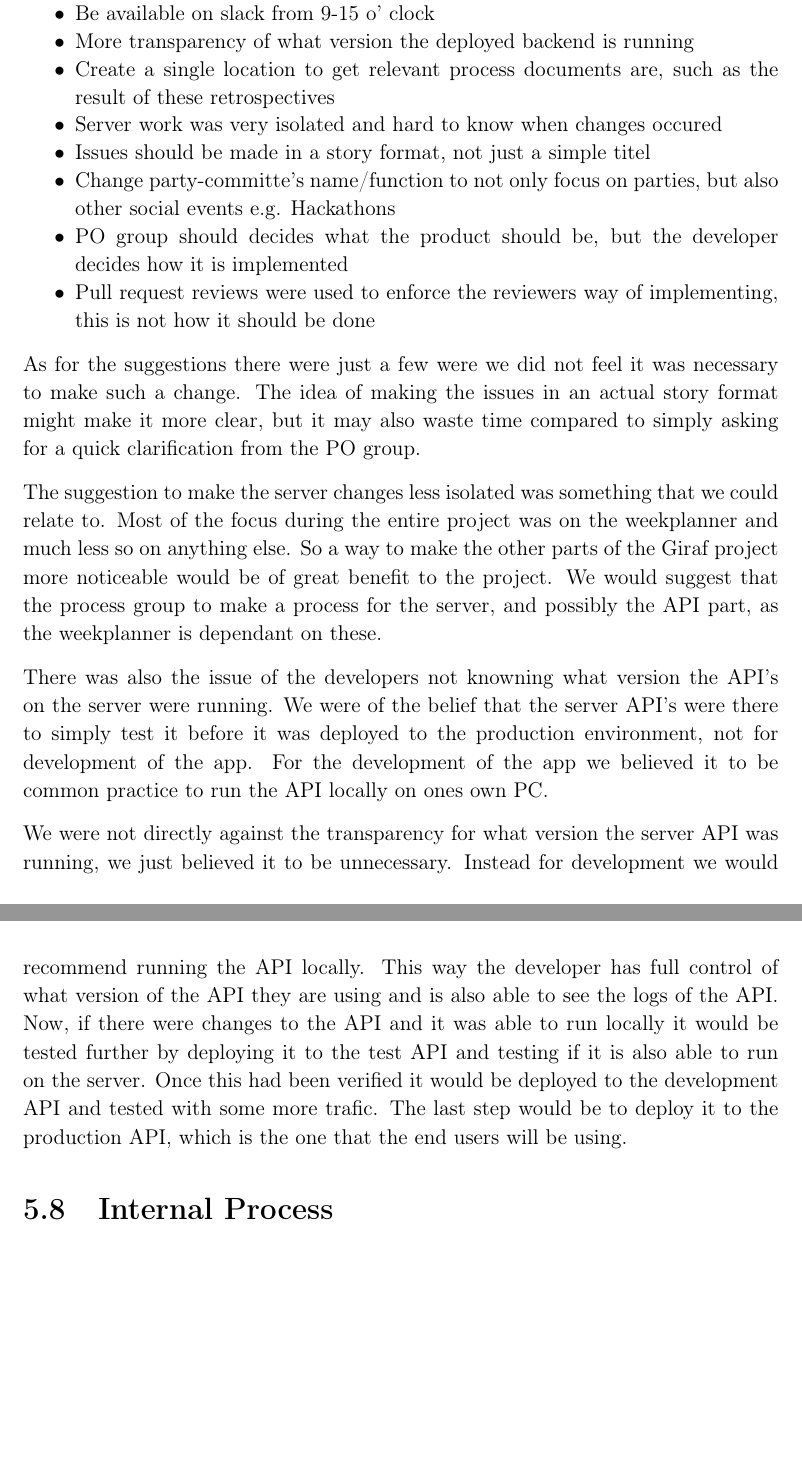
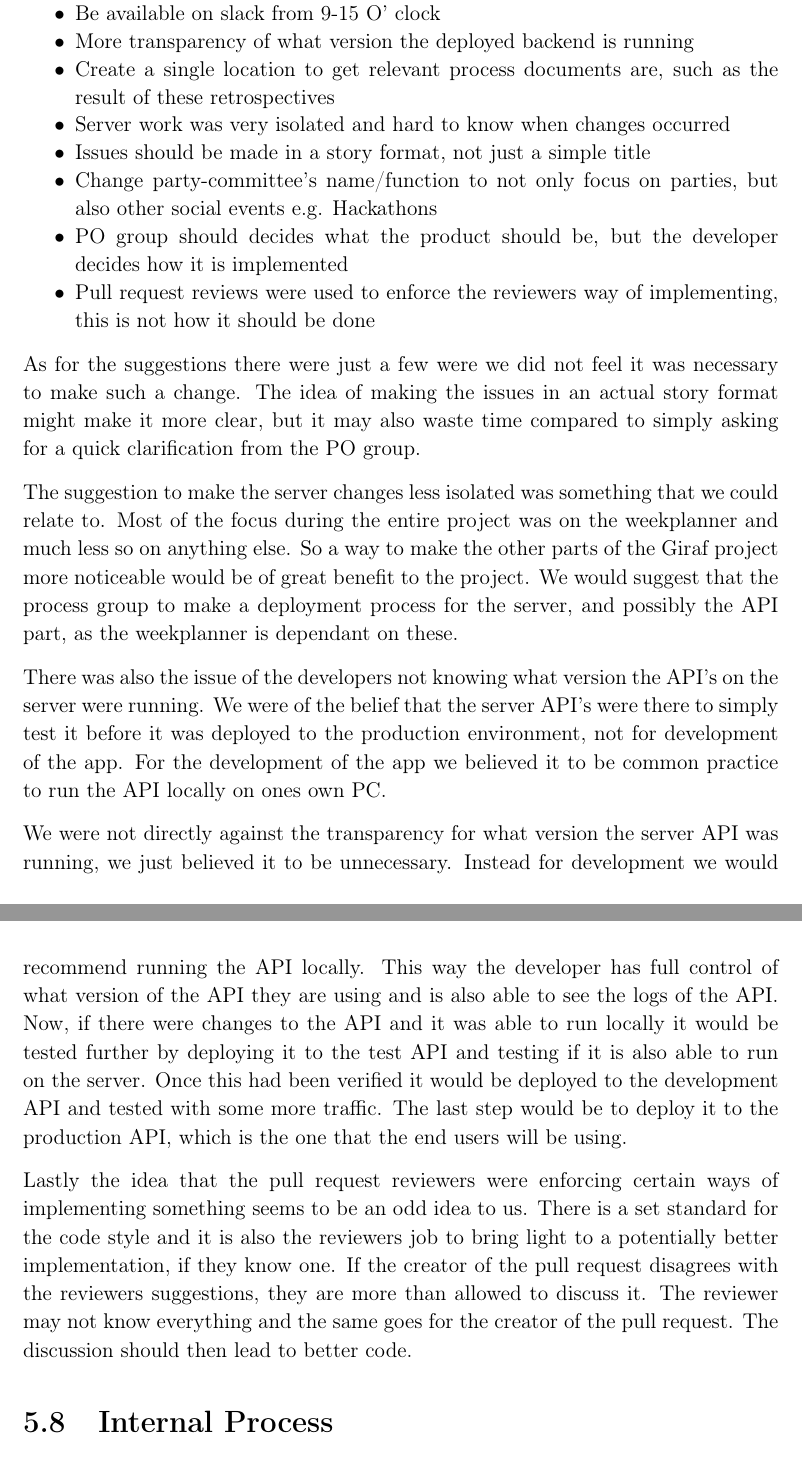
Before and after one commit to thomaslhansen/P6, a LaTeX thesis (report/main.tex, which reads report/2.Sprints/sprint4Content/sprint4Retrospective.tex): two parts of pages 53 and 54 of 65, joined at a grey line, cut so that both start at the same text, the shorter picture padded with empty space. Compiled offline with pdfLaTeX.

Commit message:
fixed some spelling and added PR discussion

```diff
--- a/report/2.Sprints/sprint4Content/sprint4Retrospective.tex
+++ b/report/2.Sprints/sprint4Content/sprint4Retrospective.tex
@@ -21,12 +21,12 @@ And, the most agreed upon suggestions for improvements are listed below.
   \item Make a naming convention for the branches on the GitHub repositories
   \item Groups should make clear time estimates for issues
   \item Notify the other groups if the whole group or large parts of it goes on vacation
-  \item Be available on slack from 9-15 o' clock
+  \item Be available on slack from 9-15 O' clock
   \item More transparency of what version the deployed backend is running
   \item Create a single location to get relevant process documents are, such as the result of these retrospectives
-  \item Server work was very isolated and hard to know when changes occured
-  \item Issues should be made in a story format, not just a simple titel
-  \item Change party-committe's name/function to not only focus on parties, but also other social events e.g. Hackathons
+  \item Server work was very isolated and hard to know when changes occurred
+  \item Issues should be made in a story format, not just a simple title
+  \item Change party-committee's name/function to not only focus on parties, but also other social events e.g. Hackathons
   \item PO group should decides what the product should be, but the developer decides how it is implemented
   \item Pull request reviews were used to enforce the reviewers way of implementing, this is not how it should be done
 \end{itemize}
@@ -37,9 +37,9 @@ The idea of making the issues in an actual story format might make it more clear
 The suggestion to make the server changes less isolated was something that we could relate to.
 Most of the focus during the entire project was on the weekplanner and much less so on anything else.
 So a way to make the other parts of the Giraf project more noticeable would be of great benefit to the project.
-We would suggest that the process group to make a process for the server, and possibly the API part, as the weekplanner is dependant on these.
+We would suggest that the process group to make a deployment process for the server, and possibly the API part, as the weekplanner is dependant on these.
 
-There was also the issue of the developers not knowning what version the API's on the server were running.
+There was also the issue of the developers not knowing what version the API's on the server were running.
 We were of the belief that the server API's were there to simply test it before it was deployed to the production environment, not for development of the app.
 For the development of the app we believed it to be common practice to run the API locally on ones own PC.
 
@@ -47,5 +47,11 @@ We were not directly against the transparency for what version the server API wa
 Instead for development we would recommend running the API locally.
 This way the developer has full control of what version of the API they are using and is also able to see the logs of the API.
 Now, if there were changes to the API and it was able to run locally it would be tested further by deploying it to the test API and testing if it is also able to run on the server.
-Once this had been verified it would be deployed to the development API and tested with some more trafic.
+Once this had been verified it would be deployed to the development API and tested with some more traffic.
 The last step would be to deploy it to the production API, which is the one that the end users will be using.
+
+Lastly the idea that the pull request reviewers were enforcing certain ways of implementing something seems to be an odd idea to us.
+There is a set standard for the code style and it is also the reviewers job to bring light to a potentially better implementation, if they know one.
+If the creator of the pull request disagrees with the reviewers suggestions, they are more than allowed to discuss it.
+The reviewer may not know everything and the same goes for the creator of the pull request.
+The discussion should then lead to better code.
```
